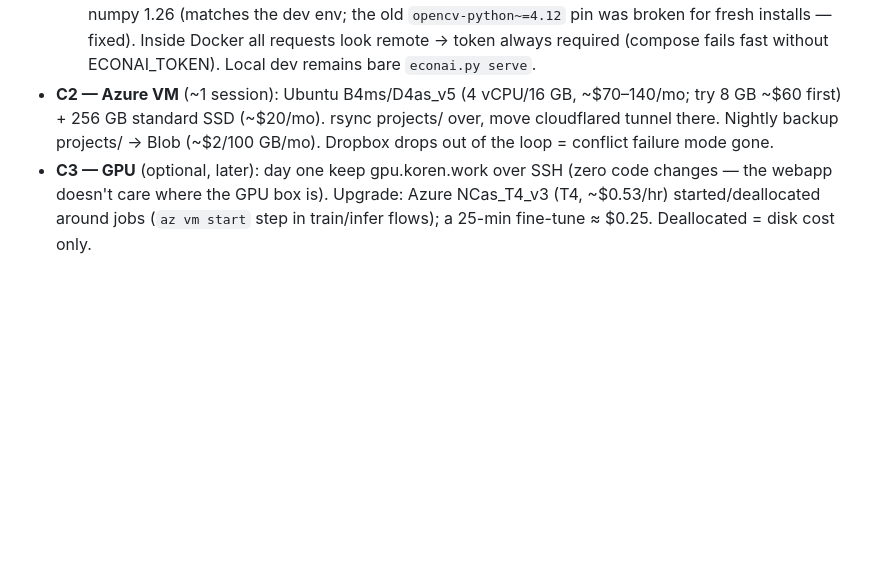
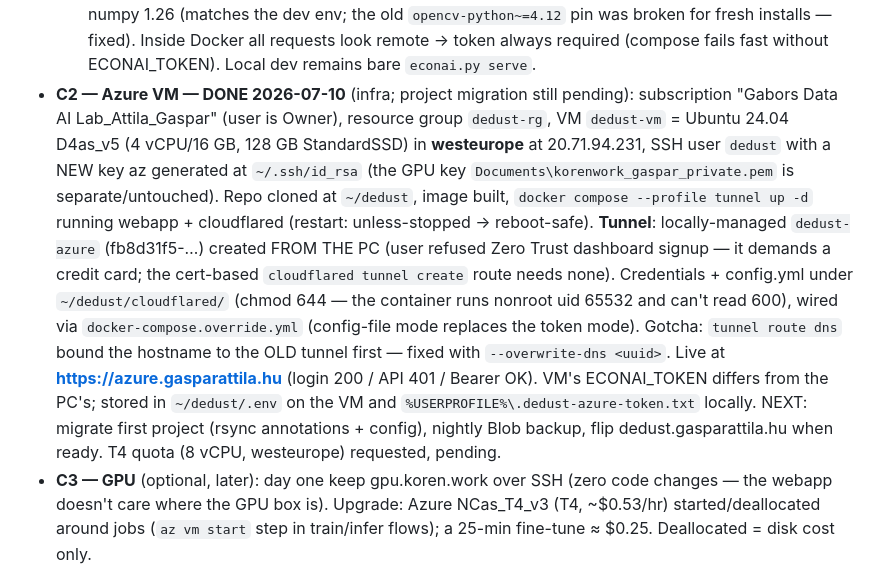
Before and after one commit to attilagaspar/econai-dedust, a Markdown page: knowledge_base/08_remote_and_collaboration.md, the part around the change. GitHub-like rendering; blank space fills up the shorter version.

Commit message:
Knowledge base: Phase C2 done — Azure VM live at azure.gasparattila.hu
Co-Authored-By: Claude Opus 4.8 (1M context) <noreply@anthropic.com>

```diff
--- a/knowledge_base/08_remote_and_collaboration.md
+++ b/knowledge_base/08_remote_and_collaboration.md
@@ -112,10 +112,27 @@ Linux VM, NOT App Service / Container Apps.
   old `opencv-python~=4.12` pin was broken for fresh installs — fixed).
   Inside Docker all requests look remote → token always required (compose
   fails fast without ECONAI_TOKEN). Local dev remains bare `econai.py serve`.
-- **C2 — Azure VM** (~1 session): Ubuntu B4ms/D4as_v5 (4 vCPU/16 GB, ~$70–140/mo;
-  try 8 GB ~$60 first) + 256 GB standard SSD (~$20/mo). rsync projects/ over,
-  move cloudflared tunnel there. Nightly backup projects/ → Blob (~$2/100 GB/mo).
-  Dropbox drops out of the loop = conflict failure mode gone.
+- **C2 — Azure VM — DONE 2026-07-10** (infra; project migration still pending):
+  subscription "Gabors Data AI Lab_Attila_Gaspar" (user is Owner), resource
+  group `dedust-rg`, VM `dedust-vm` = Ubuntu 24.04 D4as_v5 (4 vCPU/16 GB,
+  128 GB StandardSSD) in **westeurope** at 20.71.94.231, SSH user `dedust`
+  with a NEW key az generated at `~/.ssh/id_rsa` (the GPU key
+  `Documents\korenwork_gaspar_private.pem` is separate/untouched).
+  Repo cloned at `~/dedust`, image built, `docker compose --profile tunnel up -d`
+  running webapp + cloudflared (restart: unless-stopped → reboot-safe).
+  **Tunnel**: locally-managed `dedust-azure` (fb8d31f5-…) created FROM THE PC
+  (user refused Zero Trust dashboard signup — it demands a credit card; the
+  cert-based `cloudflared tunnel create` route needs none). Credentials +
+  config.yml under `~/dedust/cloudflared/` (chmod 644 — the container runs
+  nonroot uid 65532 and can't read 600), wired via `docker-compose.override.yml`
+  (config-file mode replaces the token mode). Gotcha: `tunnel route dns` bound
+  the hostname to the OLD tunnel first — fixed with `--overwrite-dns <uuid>`.
+  Live at **https://azure.gasparattila.hu** (login 200 / API 401 / Bearer OK).
+  VM's ECONAI_TOKEN differs from the PC's; stored in `~/dedust/.env` on the VM
+  and `%USERPROFILE%\.dedust-azure-token.txt` locally.
+  NEXT: migrate first project (rsync annotations + config), nightly Blob
+  backup, flip dedust.gasparattila.hu when ready. T4 quota (8 vCPU, westeurope)
+  requested, pending.
 - **C3 — GPU** (optional, later): day one keep gpu.koren.work over SSH (zero code
   changes — the webapp doesn't care where the GPU box is). Upgrade: Azure
   NCas_T4_v3 (T4, ~$0.53/hr) started/deallocated around jobs (`az vm start` step
```
